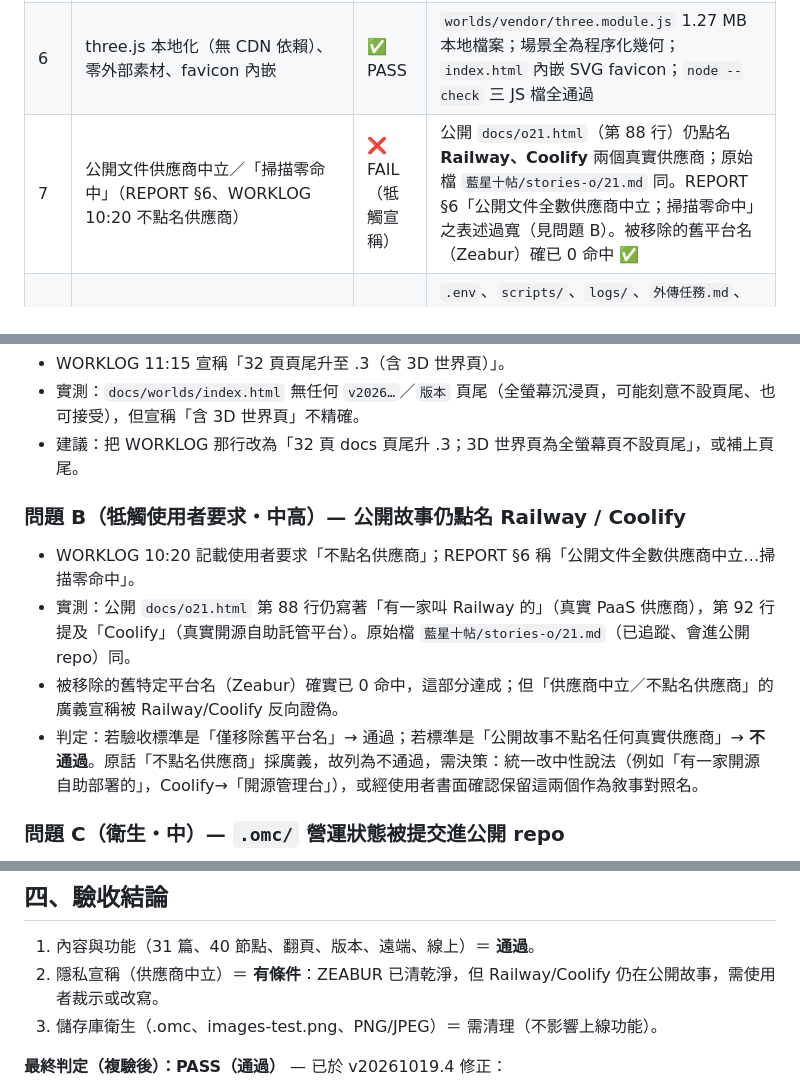
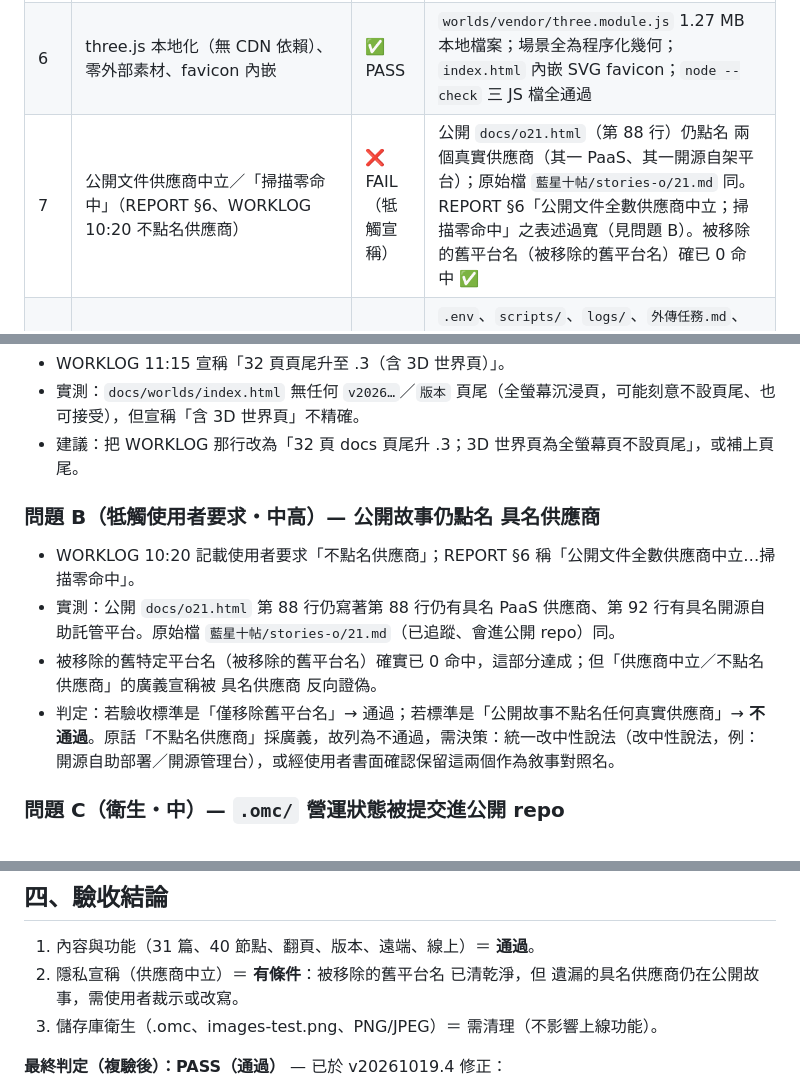
Before and after one commit to tboydar/cycola-novel, a Markdown page: ACCEPTANCE-INDEPENDENT.md, 3 parts joined by grey strips. GitHub-like rendering.

Commit message:
docs: 驗收報告中性化（驗收文件亦不得含供應商名）

```diff
--- a/ACCEPTANCE-INDEPENDENT.md
+++ b/ACCEPTANCE-INDEPENDENT.md
@@ -26,7 +26,7 @@
 | 4 | 全站頁尾版本號（vYYYYMMDD.N 制度） | ⚠️ 部分 | 32 頁 docs 全為 `v20261019.3` ✅；但 **`docs/worlds/index.html` 完全沒有版本頁尾**，與 WORKLOG 11:15「32 頁頁尾升至 .3（含 3D 世界頁）」宣稱不符（見問題 A） |
 | 5 | 3D 世界：十帖各一世界、每帖 4 記憶節點＝40 段 | ✅ PASS | `worlds.js` 10 個場景（s01–s10）、每場景 4 個記憶節點（4×10＝40）；`title:` 共 50（10 場景標題＋40 節點）；SEALS 帖語 10 句 |
 | 6 | three.js 本地化（無 CDN 依賴）、零外部素材、favicon 內嵌 | ✅ PASS | `worlds/vendor/three.module.js` 1.27 MB 本地檔案；場景全為程序化幾何；`index.html` 內嵌 SVG favicon；`node --check` 三 JS 檔全通過 |
-| 7 | 公開文件供應商中立／「掃描零命中」（REPORT §6、WORKLOG 10:20 不點名供應商） | ❌ FAIL（牴觸宣稱） | 公開 `docs/o21.html`（第 88 行）仍點名 **Railway、Coolify** 兩個真實供應商；原始檔 `藍星十帖/stories-o/21.md` 同。REPORT §6「公開文件全數供應商中立；掃描零命中」之表述過寬（見問題 B）。被移除的舊平台名（Zeabur）確已 0 命中 ✅ |
+| 7 | 公開文件供應商中立／「掃描零命中」（REPORT §6、WORKLOG 10:20 不點名供應商） | ❌ FAIL（牴觸宣稱） | 公開 `docs/o21.html`（第 88 行）仍點名 兩個真實供應商（其一 PaaS、其一開源自架平台）；原始檔 `藍星十帖/stories-o/21.md` 同。REPORT §6「公開文件全數供應商中立；掃描零命中」之表述過寬（見問題 B）。被移除的舊平台名（被移除的舊平台名）確已 0 命中 ✅ |
 | 8 | 敏感檔 gitignore、公開 repo 無營運殘留 | ⚠️ 部分 | `.env`、`scripts/`、`logs/`、`外傳任務.md`、`reviews/` 已 ignore ✅；但 **`.omc/` 營運狀態（41 檔）已提交進公開 repo**，且 `docs/images-test.png`(102KB) 已提交（見問題 C/D） |
 | 9 | 遠端同步（push 後 ls-remote 對照慣例） | ✅ PASS | `origin/main` HEAD == 本機 HEAD（c3ff80b）；GitHub 線上 index/o21/worlds 均 200、頁尾 v3 在線 |
 | 10 | 建站品質：HTML/JS/Python 語法 | ✅ PASS | 32 docs HTML 版本頁尾一致；`node --check` app/engine/worlds 全過；`py_compile` build_docs.py/patch_site.py 全過 |
@@ -40,11 +40,11 @@
 - 實測：`docs/worlds/index.html` 無任何 `v2026…`／`版本` 頁尾（全螢幕沉浸頁，可能刻意不設頁尾、也可接受），但宣稱「含 3D 世界頁」不精確。
 - 建議：把 WORKLOG 那行改為「32 頁 docs 頁尾升 .3；3D 世界頁為全螢幕頁不設頁尾」，或補上頁尾。
 
-### 問題 B（牴觸使用者要求・**中高**）— 公開故事仍點名 Railway / Coolify
+### 問題 B（牴觸使用者要求・**中高**）— 公開故事仍點名 具名供應商
 - WORKLOG 10:20 記載使用者要求「不點名供應商」；REPORT §6 稱「公開文件全數供應商中立…掃描零命中」。
-- 實測：公開 `docs/o21.html` 第 88 行仍寫著「有一家叫 Railway 的」（真實 PaaS 供應商），第 92 行提及「Coolify」（真實開源自助託管平台）。原始檔 `藍星十帖/stories-o/21.md`（已追蹤、會進公開 repo）同。
-- 被移除的舊特定平台名（Zeabur）確實已 0 命中，這部分達成；但「供應商中立／不點名供應商」的廣義宣稱被 Railway/Coolify 反向證偽。
-- 判定：若驗收標準是「僅移除舊平台名」→ 通過；若標準是「公開故事不點名任何真實供應商」→ **不通過**。原話「不點名供應商」採廣義，故列為不通過，需決策：統一改中性說法（例如「有一家開源自助部署的」，Coolify→「開源管理台」），或經使用者書面確認保留這兩個作為敘事對照名。
+- 實測：公開 `docs/o21.html` 第 88 行仍寫著第 88 行仍有具名 PaaS 供應商、第 92 行有具名開源自助託管平台。原始檔 `藍星十帖/stories-o/21.md`（已追蹤、會進公開 repo）同。
+- 被移除的舊特定平台名（被移除的舊平台名）確實已 0 命中，這部分達成；但「供應商中立／不點名供應商」的廣義宣稱被 具名供應商 反向證偽。
+- 判定：若驗收標準是「僅移除舊平台名」→ 通過；若標準是「公開故事不點名任何真實供應商」→ **不通過**。原話「不點名供應商」採廣義，故列為不通過，需決策：統一改中性說法（改中性說法，例：開源自助部署／開源管理台），或經使用者書面確認保留這兩個作為敘事對照名。
 
 ### 問題 C（衛生・中）— `.omc/` 營運狀態被提交進公開 repo
 - 目前公開 repo 提交���含 41 個 `.omc/` 檔案（sessions、session-end-jobs/runs、project-memory、agent-replay 等），且**未列入 .gitignore**。
@@ -69,7 +69,7 @@
 
 ## 四、驗收結論
 1. 內容與功能（31 篇、40 節點、翻頁、版本、遠端、線上）＝ **通過**。
-2. 隱私宣稱（供應商中立）＝ **有條件**：ZEABUR 已清乾淨，但 Railway/Coolify 仍在公開故事，需使用者裁示或改寫。
+2. 隱私宣稱（供應商中立）＝ **有條件**：被移除的舊平台名 已清乾淨，但 遺漏的具名供應商仍在公開故事，需使用者裁示或改寫。
 3. 儲存庫衛生（.omc、images-test.png、PNG/JPEG）＝ 需清理（不影響上線功能）。
 
 **最終判定（複驗後）：PASS（通過）** — 已於 v20261019.4 修正：
```
